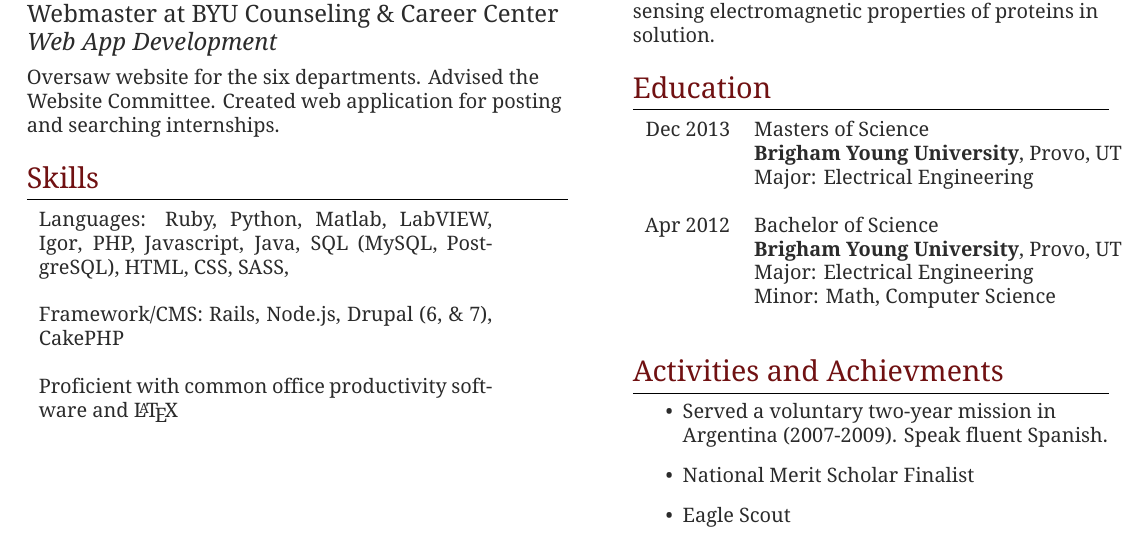
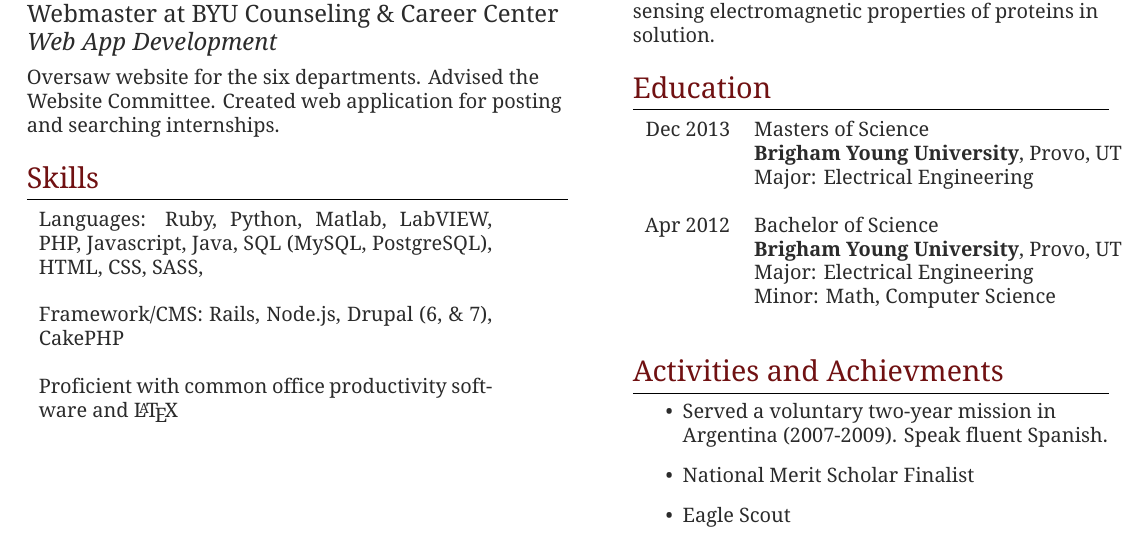
Before and after one commit to davad/Resume, a LaTeX CV (two-col-resume.tex): part of the page, cut so that both start at the same text. Compiled offline with XeLaTeX; a missing font is replaced by an installed copy or a similar font.

Commit message:
My meager Igor skills probably aren't anything to brag about

```diff
--- a/two-col-resume.tex
+++ b/two-col-resume.tex
@@ -157,7 +157,7 @@
 \section{\textsc{Skills}}
 
 	\begin{tabular}{p{8cm}}
-      Languages: Ruby, Python, Matlab, LabVIEW, Igor, PHP, Javascript, Java, SQL (MySQL, PostgreSQL), HTML, CSS, SASS, \\\\
+      Languages: Ruby, Python, Matlab, LabVIEW, PHP, Javascript, Java, SQL (MySQL, PostgreSQL), HTML, CSS, SASS, \\\\
     Framework/CMS: Rails, Node.js, Drupal (6, \& 7), CakePHP\\\\
     Proficient with common office productivity software and \LaTeX{}\\
 	\end{tabular}
```
